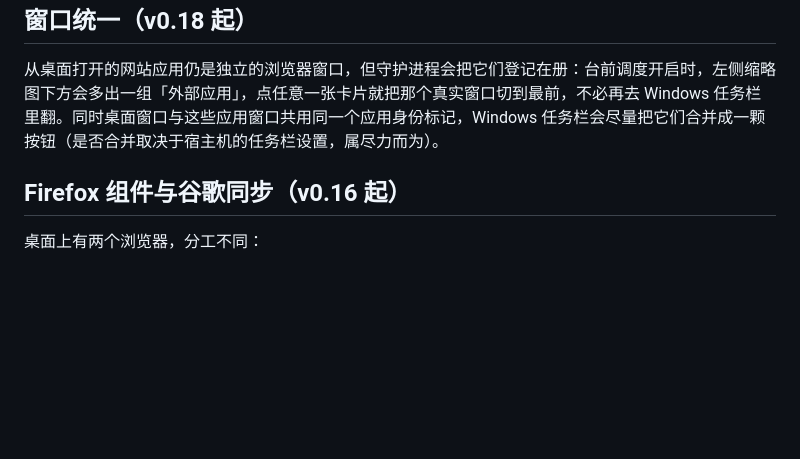
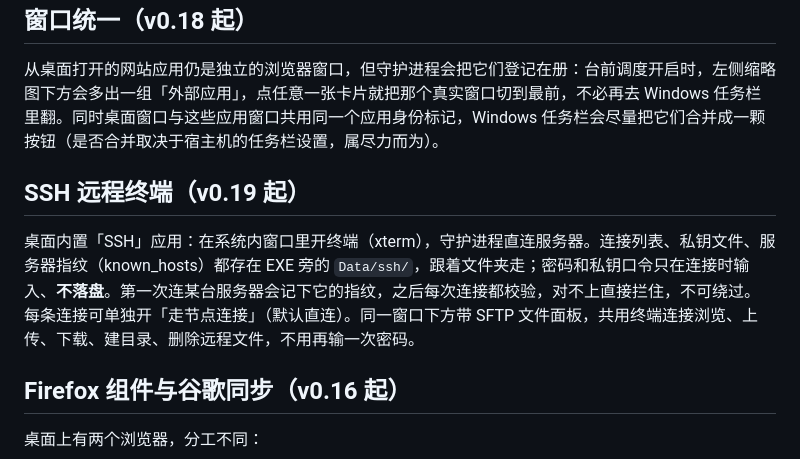
Before and after one commit to xumingjie14/MJ-Terminal, a Markdown page: README.md, the part around the change. GitHub-like rendering; blank space fills up the shorter version.

Commit message:
v0.19: README 增加 SSH 一节

```diff
--- a/README.md
+++ b/README.md
@@ -26,6 +26,10 @@
 
 从桌面打开的网站应用仍是独立的浏览器窗口，但守护进程会把它们登记在册：台前调度开启时，左侧缩略图下方会多出一组「外部应用」，点任意一张卡片就把那个真实窗口切到最前，不必再去 Windows 任务栏里翻。同时桌面窗口与这些应用窗口共用同一个应用身份标记，Windows 任务栏会尽量把它们合并成一颗按钮（是否合并取决于宿主机的任务栏设置，属尽力而为）。
 
+## SSH 远程终端（v0.19 起）
+
+桌面内置「SSH」应用：在系统内窗口里开终端（xterm），守护进程直连服务器。连接列表、私钥文件、服务器指纹（known_hosts）都存在 EXE 旁的 `Data/ssh/`，跟着文件夹走；密码和私钥口令只在连接时输入、**不落盘**。第一次连某台服务器会记下它的指纹，之后每次连接都校验，对不上直接拦住，不可绕过。每条连接可单独开「走节点连接」（默认直连）。同一窗口下方带 SFTP 文件面板，共用终端连接浏览、上传、下载、建目录、删除远程文件，不用再输一次密码。
+
 ## Firefox 组件与谷歌同步（v0.16 起）
 
 桌面上有两个浏览器，分工不同：
```
